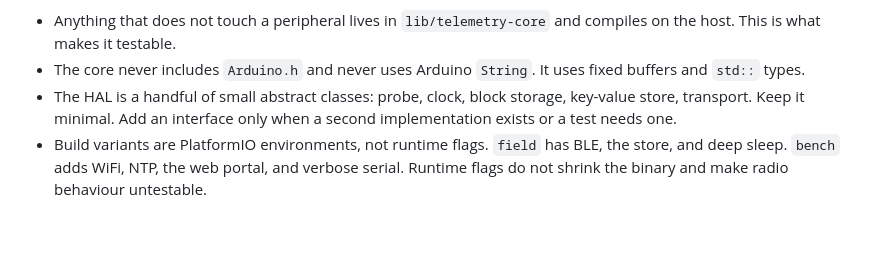
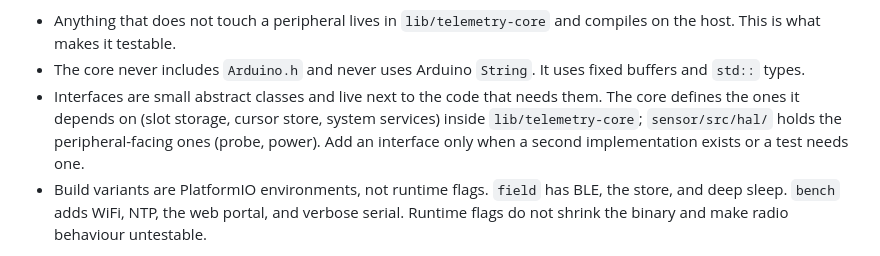
Before and after one commit to brdsmth/telemetry, a Markdown page: docs/ARCHITECTURE.md, the part around the change. GitHub-like rendering; blank space fills up the shorter version.

Commit message:
docs(dev): place core interfaces inside the shared lib
Co-Authored-By: Claude Fable 5.1 <noreply@anthropic.com>

```diff
--- a/docs/ARCHITECTURE.md
+++ b/docs/ARCHITECTURE.md
@@ -77,9 +77,11 @@ Rules:
   compiles on the host. This is what makes it testable.
 - The core never includes `Arduino.h` and never uses Arduino `String`. It uses
   fixed buffers and `std::` types.
-- The HAL is a handful of small abstract classes: probe, clock, block storage,
-  key-value store, transport. Keep it minimal. Add an interface only when a
-  second implementation exists or a test needs one.
+- Interfaces are small abstract classes and live next to the code that needs
+  them. The core defines the ones it depends on (slot storage, cursor store,
+  system services) inside `lib/telemetry-core`; `sensor/src/hal/` holds the
+  peripheral-facing ones (probe, power). Add an interface only when a second
+  implementation exists or a test needs one.
 - Build variants are PlatformIO environments, not runtime flags. `field` has
   BLE, the store, and deep sleep. `bench` adds WiFi, NTP, the web portal, and
   verbose serial. Runtime flags do not shrink the binary and make radio
```
